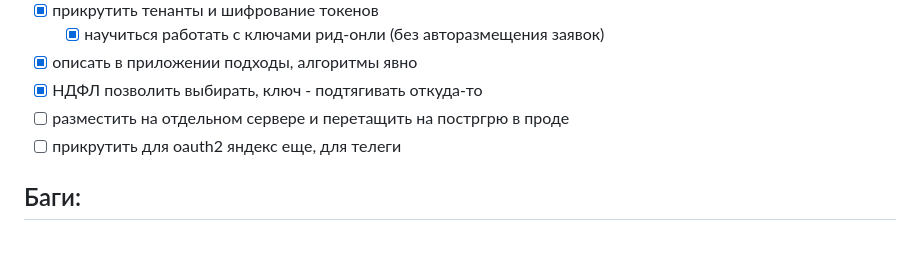
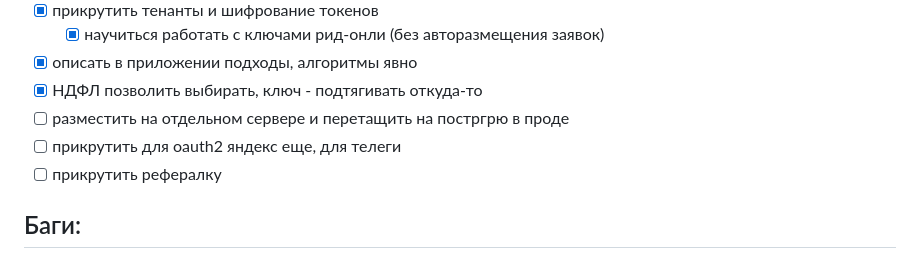
Before and after one commit to tonatos/instrumenta, a Markdown page: IDEAS.md, the part around the change. GitHub-like rendering.

```diff
--- a/IDEAS.md
+++ b/IDEAS.md
@@ -43,6 +43,7 @@
 - [x] НДФЛ позволить выбирать, ключ - подтягивать откуда-то
 - [ ] разместить на отдельном сервере и перетащить на постргрю в проде
 - [ ] прикрутить для oauth2 яндекс еще, для телеги
+- [ ] прикрутить рефералку
 
 ## Баги:
 
```
Also changed, not shown: README.md (+3 -1 lines).
